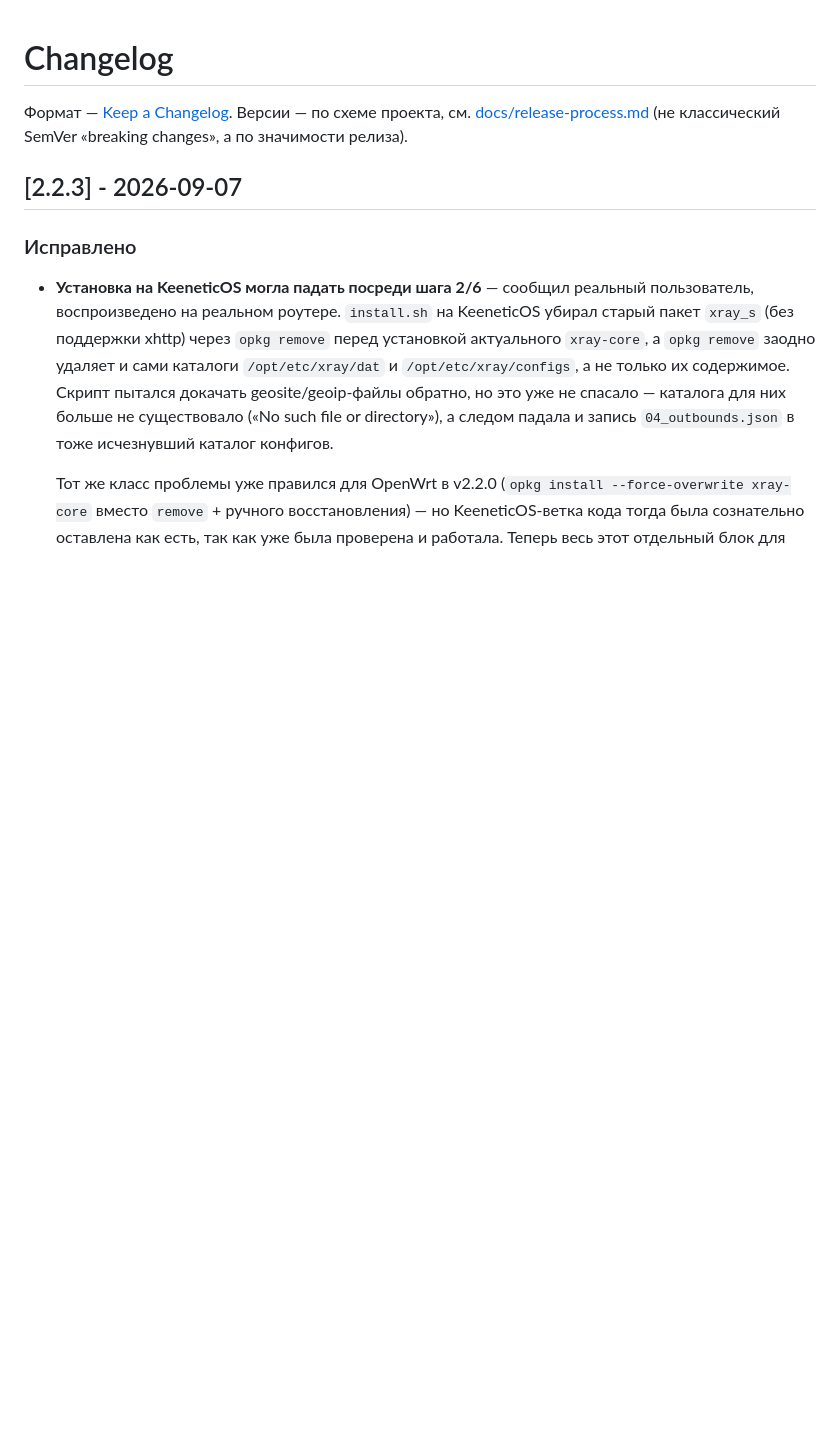
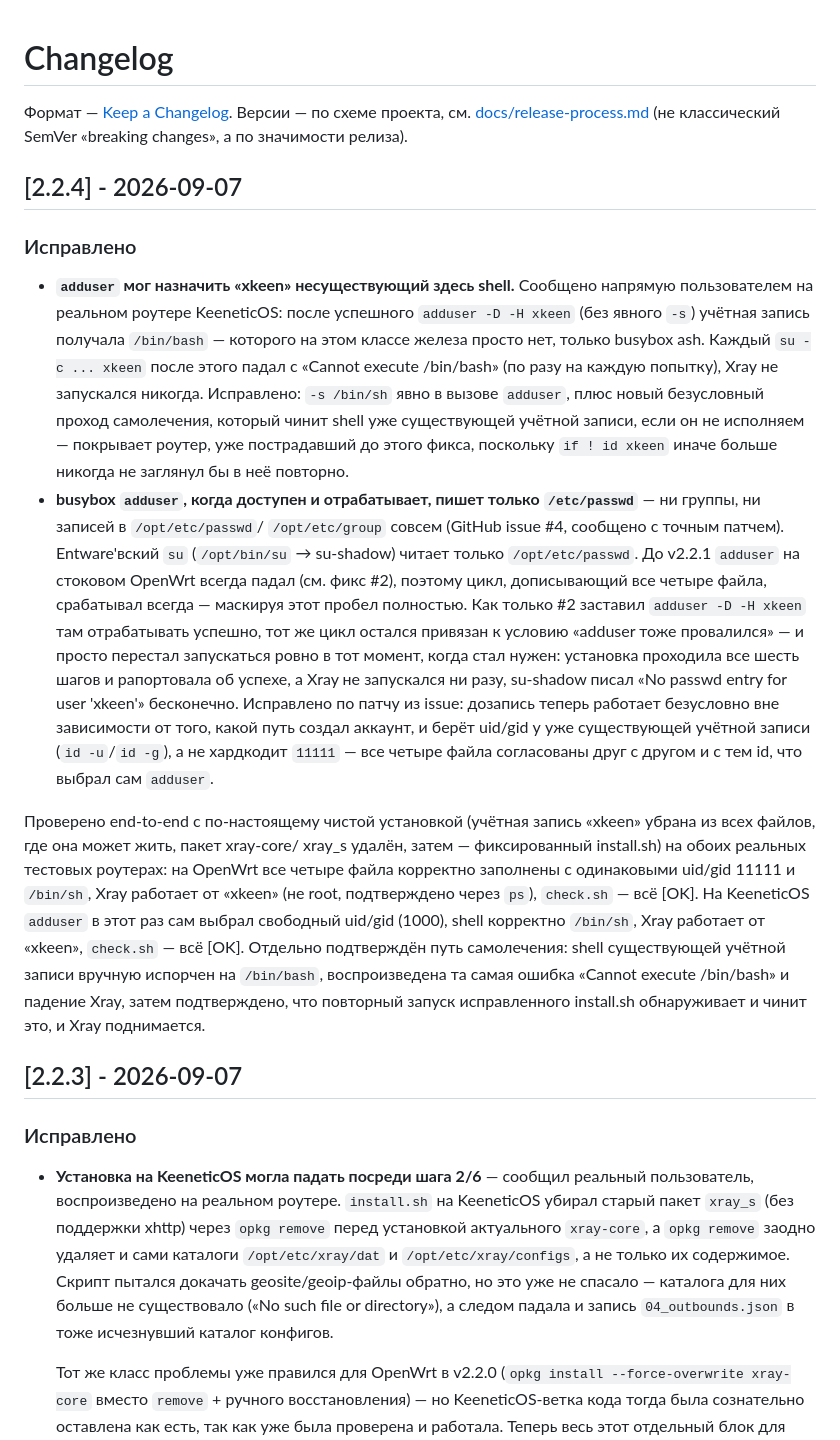
Before and after one commit to LackyCraft/xkeen-smartroute, a Markdown page: CHANGELOG.md, the part around the change. Rendered like a GitHub page; blank space fills up the shorter version.

Commit message:
docs: add v2.2.4 changelog entry for the xkeen account-setup fixes

```diff
--- a/CHANGELOG.md
+++ b/CHANGELOG.md
@@ -3,6 +3,53 @@
 Формат — [Keep a Changelog](https://keepachangelog.com/ru/1.1.0/). Версии — по
 схеме проекта, см. [docs/release-process.md](docs/release-process.md) (не
 классический SemVer «breaking changes», а по значимости релиза).
+
+## [2.2.4] - 2026-09-07
+
+### Исправлено
+
+- **`adduser` мог назначить «xkeen» несуществующий здесь shell.**
+  Сообщено напрямую пользователем на реальном роутере KeeneticOS: после
+  успешного `adduser -D -H xkeen` (без явного `-s`) учётная запись
+  получала `/bin/bash` — которого на этом классе железа просто нет,
+  только busybox ash. Каждый `su -c ... xkeen` после этого падал с
+  «Cannot execute /bin/bash» (по разу на каждую попытку), Xray не
+  запускался никогда. Исправлено: `-s /bin/sh` явно в вызове `adduser`,
+  плюс новый безусловный проход самолечения, который чинит shell уже
+  существующей учётной записи, если он не исполняем — покрывает роутер,
+  уже пострадавший до этого фикса, поскольку `if ! id xkeen` иначе
+  больше никогда не заглянул бы в неё повторно.
+- **busybox `adduser`, когда доступен и отрабатывает, пишет только
+  `/etc/passwd`** — ни группы, ни записей в `/opt/etc/passwd`/
+  `/opt/etc/group` совсем (GitHub issue #4, сообщено с точным патчем).
+  Entware'вский `su` (`/opt/bin/su` → su-shadow) читает только
+  `/opt/etc/passwd`. До v2.2.1 `adduser` на стоковом OpenWrt всегда
+  падал (см. фикс #2), поэтому цикл, дописывающий все четыре файла,
+  срабатывал всегда — маскируя этот пробел полностью. Как только #2
+  заставил `adduser -D -H xkeen` там отрабатывать успешно, тот же цикл
+  остался привязан к условию «adduser тоже провалился» — и просто
+  перестал запускаться ровно в тот момент, когда стал нужен: установка
+  проходила все шесть шагов и рапортовала об успехе, а Xray не
+  запускался ни разу, su-shadow писал «No passwd entry for user
+  'xkeen'» бесконечно. Исправлено по патчу из issue: дозапись теперь
+  работает безусловно вне зависимости от того, какой путь создал
+  аккаунт, и берёт uid/gid у уже существующей учётной записи
+  (`id -u`/`id -g`), а не хардкодит `11111` — все четыре файла
+  согласованы друг с другом и с тем id, что выбрал сам `adduser`.
+
+Проверено end-to-end с по-настоящему чистой установкой (учётная запись
+«xkeen» убрана из всех файлов, где она может жить, пакет xray-core/
+xray_s удалён, затем — фиксированный install.sh) на обоих реальных
+тестовых роутерах: на OpenWrt все четыре файла корректно заполнены с
+одинаковыми uid/gid 11111 и `/bin/sh`, Xray работает от «xkeen» (не
+root, подтверждено через `ps`), `check.sh` — всё [OK]. На KeeneticOS
+`adduser` в этот раз сам выбрал свободный uid/gid (1000), shell
+корректно `/bin/sh`, Xray работает от «xkeen», `check.sh` — всё [OK].
+Отдельно подтверждён путь самолечения: shell существующей учётной
+записи вручную испорчен на `/bin/bash`, воспроизведена та самая ошибка
+«Cannot execute /bin/bash» и падение Xray, затем подтверждено, что
+повторный запуск исправленного install.sh обнаруживает и чинит это, и
+Xray поднимается.
 
 ## [2.2.3] - 2026-09-07
 
```
